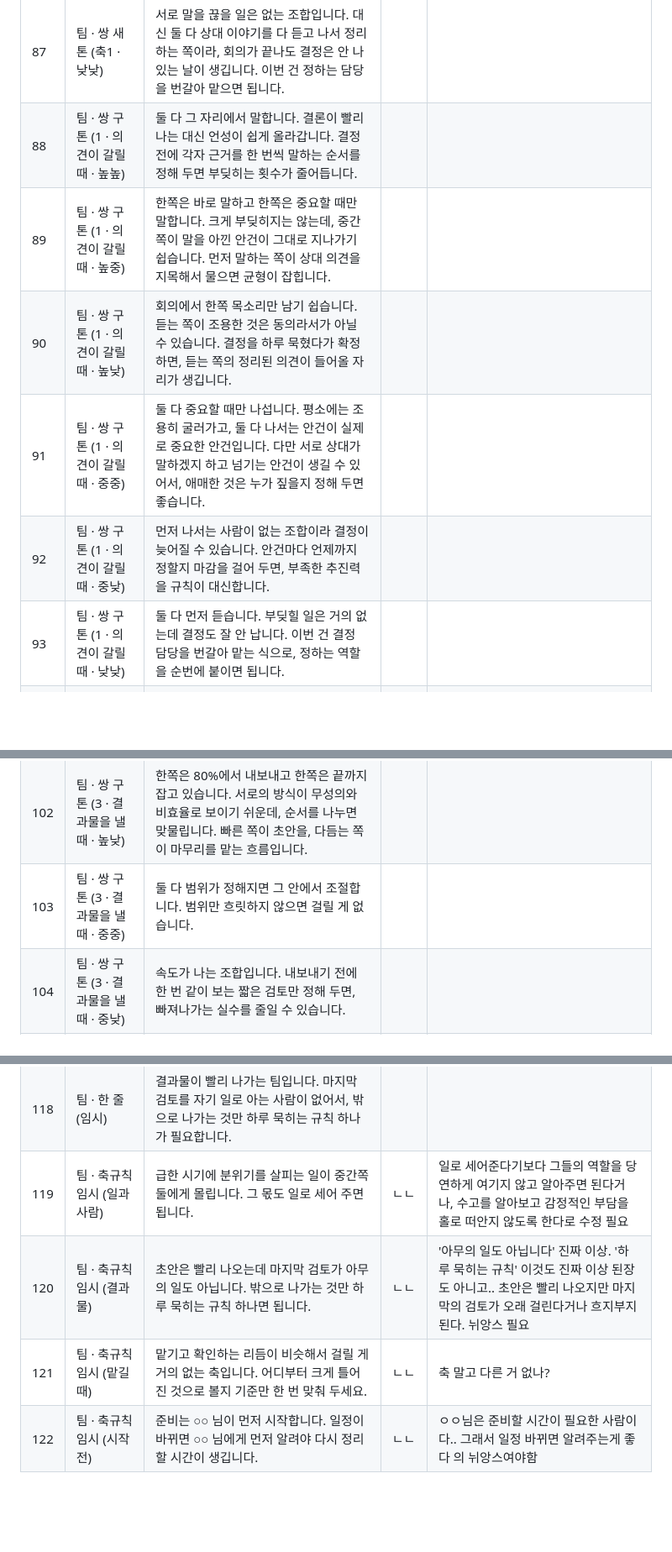
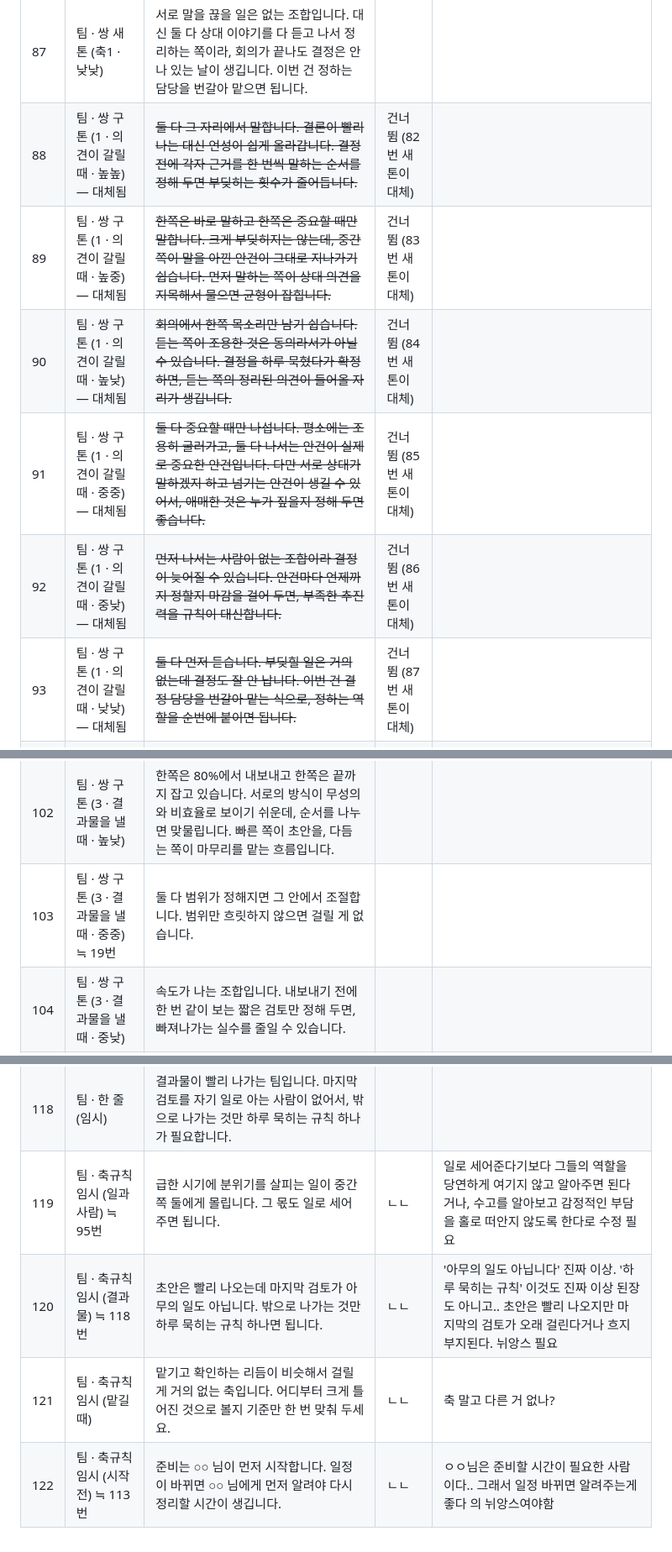
Before and after one commit to Dearkimm/cowork-type-test, a Markdown page: docs/copy-review.md, 3 parts joined by grey strips. Shown at 84% size. Drawn GitHub-style; blank space fills up the shorter version.

```diff
--- a/docs/copy-review.md
+++ b/docs/copy-review.md
@@ -93,12 +93,12 @@
 | 85 | 팀 · 쌍 새톤 (축1 · 중중) | 평소에는 조용히 굴러가고, 둘 다 입을 여는 안건이 실제로 중요한 안건입니다. 대신 애매한 안건은 서로 상대가 말하겠지 하고 넘기기 쉬우니, 그런 것만 누가 짚을지 정해 두면 됩니다. |  |  |
 | 86 | 팀 · 쌍 새톤 (축1 · 중낮) | 부딪힐 일은 거의 없는데, 정하자고 먼저 나서는 사람도 없어서 결정이 밀립니다. 안건에 마감을 걸어 두면 추진력을 규칙이 대신합니다. |  |  |
 | 87 | 팀 · 쌍 새톤 (축1 · 낮낮) | 서로 말을 끊을 일은 없는 조합입니다. 대신 둘 다 상대 이야기를 다 듣고 나서 정리하는 쪽이라, 회의가 끝나도 결정은 안 나 있는 날이 생깁니다. 이번 건 정하는 담당을 번갈아 맡으면 됩니다. |  |  |
-| 88 | 팀 · 쌍 구톤 (1 · 의견이 갈릴 때 · 높높) | 둘 다 그 자리에서 말합니다. 결론이 빨리 나는 대신 언성이 쉽게 올라갑니다. 결정 전에 각자 근거를 한 번씩 말하는 순서를 정해 두면 부딪히는 횟수가 줄어듭니다. |  |  |
-| 89 | 팀 · 쌍 구톤 (1 · 의견이 갈릴 때 · 높중) | 한쪽은 바로 말하고 한쪽은 중요할 때만 말합니다. 크게 부딪히지는 않는데, 중간쪽이 말을 아낀 안건이 그대로 지나가기 쉽습니다. 먼저 말하는 쪽이 상대 의견을 지목해서 물으면 균형이 잡힙니다. |  |  |
-| 90 | 팀 · 쌍 구톤 (1 · 의견이 갈릴 때 · 높낮) | 회의에서 한쪽 목소리만 남기 쉽습니다. 듣는 쪽이 조용한 것은 동의라서가 아닐 수 있습니다. 결정을 하루 묵혔다가 확정하면, 듣는 쪽의 정리된 의견이 들어올 자리가 생깁니다. |  |  |
-| 91 | 팀 · 쌍 구톤 (1 · 의견이 갈릴 때 · 중중) | 둘 다 중요할 때만 나섭니다. 평소에는 조용히 굴러가고, 둘 다 나서는 안건이 실제로 중요한 안건입니다. 다만 서로 상대가 말하겠지 하고 넘기는 안건이 생길 수 있어서, 애매한 것은 누가 짚을지 정해 두면 좋습니다. |  |  |
-| 92 | 팀 · 쌍 구톤 (1 · 의견이 갈릴 때 · 중낮) | 먼저 나서는 사람이 없는 조합이라 결정이 늦어질 수 있습니다. 안건마다 언제까지 정할지 마감을 걸어 두면, 부족한 추진력을 규칙이 대신합니다. |  |  |
-| 93 | 팀 · 쌍 구톤 (1 · 의견이 갈릴 때 · 낮낮) | 둘 다 먼저 듣습니다. 부딪힐 일은 거의 없는데 결정도 잘 안 납니다. 이번 건 결정 담당을 번갈아 맡는 식으로, 정하는 역할을 순번에 붙이면 됩니다. |  |  |
+| 88 | 팀 · 쌍 구톤 (1 · 의견이 갈릴 때 · 높높) — 대체됨 | ~~둘 다 그 자리에서 말합니다. 결론이 빨리 나는 대신 언성이 쉽게 올라갑니다. 결정 전에 각자 근거를 한 번씩 말하는 순서를 정해 두면 부딪히는 횟수가 줄어듭니다.~~ | 건너뜀 (82번 새톤이 대체) |  |
+| 89 | 팀 · 쌍 구톤 (1 · 의견이 갈릴 때 · 높중) — 대체됨 | ~~한쪽은 바로 말하고 한쪽은 중요할 때만 말합니다. 크게 부딪히지는 않는데, 중간쪽이 말을 아낀 안건이 그대로 지나가기 쉽습니다. 먼저 말하는 쪽이 상대 의견을 지목해서 물으면 균형이 잡힙니다.~~ | 건너뜀 (83번 새톤이 대체) |  |
+| 90 | 팀 · 쌍 구톤 (1 · 의견이 갈릴 때 · 높낮) — 대체됨 | ~~회의에서 한쪽 목소리만 남기 쉽습니다. 듣는 쪽이 조용한 것은 동의라서가 아닐 수 있습니다. 결정을 하루 묵혔다가 확정하면, 듣는 쪽의 정리된 의견이 들어올 자리가 생깁니다.~~ | 건너뜀 (84번 새톤이 대체) |  |
+| 91 | 팀 · 쌍 구톤 (1 · 의견이 갈릴 때 · 중중) — 대체됨 | ~~둘 다 중요할 때만 나섭니다. 평소에는 조용히 굴러가고, 둘 다 나서는 안건이 실제로 중요한 안건입니다. 다만 서로 상대가 말하겠지 하고 넘기는 안건이 생길 수 있어서, 애매한 것은 누가 짚을지 정해 두면 좋습니다.~~ | 건너뜀 (85번 새톤이 대체) |  |
+| 92 | 팀 · 쌍 구톤 (1 · 의견이 갈릴 때 · 중낮) — 대체됨 | ~~먼저 나서는 사람이 없는 조합이라 결정이 늦어질 수 있습니다. 안건마다 언제까지 정할지 마감을 걸어 두면, 부족한 추진력을 규칙이 대신합니다.~~ | 건너뜀 (86번 새톤이 대체) |  |
+| 93 | 팀 · 쌍 구톤 (1 · 의견이 갈릴 때 · 낮낮) — 대체됨 | ~~둘 다 먼저 듣습니다. 부딪힐 일은 거의 없는데 결정도 잘 안 납니다. 이번 건 결정 담당을 번갈아 맡는 식으로, 정하는 역할을 순번에 붙이면 됩니다.~~ | 건너뜀 (87번 새톤이 대체) |  |
 | 94 | 팀 · 쌍 구톤 (2 · 일과 사람 사이 · 높높) | 둘 다 결과부터 봅니다. 용건만 오가도 서로 편하고 속도가 납니다. 대신 둘 다 분위기를 안 살피는 편이라, 팀에 다른 사람이 있으면 그쪽이 지치는 것을 늦게 알아차립니다. |  |  |
 | 95 | 팀 · 쌍 구톤 (2 · 일과 사람 사이 · 높중) | 일을 먼저 보는 쪽의 담담한 말투를 중간쪽이 무리 없이 받아서 마찰이 적습니다. 급한 시기에는 사람 챙기는 일이 중간쪽에 몰리기 쉬우니, 그 몫도 일로 세어 주세요. |  |  |
 | 96 | 팀 · 쌍 구톤 (2 · 일과 사람 사이 · 높낮) | 서로 반대라서 초반에 오해가 잦은 조합입니다. 일을 먼저 보는 쪽의 지적은 공격이 아니고, 사람을 먼저 보는 쪽의 안부는 시간 낭비가 아닙니다. 피드백에서 내용과 말투를 나눠서 보기로 합의하면 마찰이 크게 줄어듭니다. |  |  |
@@ -108,7 +108,7 @@
 | 100 | 팀 · 쌍 구톤 (3 · 결과물을 낼 때 · 높높) | 둘 다 끝까지 다듬습니다. 품질은 걱정이 없는데 마감이 밀립니다. 어디까지 다듬을지 범위를 시작할 때 정하면 둘의 기준이 같은 곳을 봅니다. |  |  |
 | 101 | 팀 · 쌍 구톤 (3 · 결과물을 낼 때 · 높중) | 다듬는 쪽이 마지막 10%를 맡고 중간쪽이 속도를 냅니다. 잘 맞물리는데, 그 10%가 일정에 안 잡혀 있기 쉽습니다. 검수 시간을 일정에 미리 넣어 주세요. |  |  |
 | 102 | 팀 · 쌍 구톤 (3 · 결과물을 낼 때 · 높낮) | 한쪽은 80%에서 내보내고 한쪽은 끝까지 잡고 있습니다. 서로의 방식이 무성의와 비효율로 보이기 쉬운데, 순서를 나누면 맞물립니다. 빠른 쪽이 초안을, 다듬는 쪽이 마무리를 맡는 흐름입니다. |  |  |
-| 103 | 팀 · 쌍 구톤 (3 · 결과물을 낼 때 · 중중) | 둘 다 범위가 정해지면 그 안에서 조절합니다. 범위만 흐릿하지 않으면 걸릴 게 없습니다. |  |  |
+| 103 | 팀 · 쌍 구톤 (3 · 결과물을 낼 때 · 중중) ≒ 19번 | 둘 다 범위가 정해지면 그 안에서 조절합니다. 범위만 흐릿하지 않으면 걸릴 게 없습니다. |  |  |
 | 104 | 팀 · 쌍 구톤 (3 · 결과물을 낼 때 · 중낮) | 속도가 나는 조합입니다. 내보내기 전에 한 번 같이 보는 짧은 검토만 정해 두면, 빠져나가는 실수를 줄일 수 있습니다. |  |  |
 | 105 | 팀 · 쌍 구톤 (3 · 결과물을 낼 때 · 낮낮) | 둘 다 빠르게 내보냅니다. 진행은 시원한데 다듬는 사람이 없습니다. 마지막 검토를 누가 할지 정해 두거나, 밖으로 나가는 것만이라도 하루 묵혔다 보내면 사고가 줄어듭니다. |  |  |
 | 106 | 팀 · 쌍 구톤 (4 · 일을 맡길 때 · 높높) | 둘 다 중간을 확인합니다. 확인을 주고받는 것 자체는 문제가 없는데, 둘 다 남의 일까지 들고 있어서 일이 두 사람에게 모입니다. 각자 확인할 범위를 나눠 두면 겹치지 않습니다. |  |  |
@@ -124,7 +124,7 @@
 | 116 | 팀 · 쌍 구톤 (5 · 시작하기 전에 · 중낮) | 시작이 빠른 조합입니다. 대신 같은 결정을 두 번 하게 되는 일이 생기니, 시작 전에 10분만 아는 것을 같이 정리하면 줄어듭니다. |  |  |
 | 117 | 팀 · 쌍 구톤 (5 · 시작하기 전에 · 낮낮) | 둘 다 일단 시작합니다. 착수는 빠른데 중간에 방향을 다시 잡는 비용이 큽니다. 결정한 것을 어딘가에 적어 두는 것만으로도 같은 논의가 반복되는 것을 막을 수 있습니다. |  |  |
 | 118 | 팀 · 한 줄 (임시) | 결과물이 빨리 나가는 팀입니다. 마지막 검토를 자기 일로 아는 사람이 없어서, 밖으로 나가는 것만 하루 묵히는 규칙 하나가 필요합니다. |  |  |
-| 119 | 팀 · 축규칙 임시 (일과 사람) | 급한 시기에 분위기를 살피는 일이 중간쪽 둘에게 몰립니다. 그 몫도 일로 세어 주면 됩니다. | ㄴㄴ | 일로 세어준다기보다 그들의 역할을 당연하게 여기지 않고 알아주면 된다거나, 수고를 알아보고 감정적인 부담을 홀로 떠안지 않도록 한다로 수정 필요 |
-| 120 | 팀 · 축규칙 임시 (결과물) | 초안은 빨리 나오는데 마지막 검토가 아무의 일도 아닙니다. 밖으로 나가는 것만 하루 묵히는 규칙 하나면 됩니다. | ㄴㄴ | '아무의 일도 아닙니다' 진짜 이상. '하루 묵히는 규칙' 이것도 진짜 이상 된장도 아니고.. 초안은 빨리 나오지만 마지막의 검토가 오래 걸린다거나 흐지부지된다. 뉘앙스 필요 |
+| 119 | 팀 · 축규칙 임시 (일과 사람) ≒ 95번 | 급한 시기에 분위기를 살피는 일이 중간쪽 둘에게 몰립니다. 그 몫도 일로 세어 주면 됩니다. | ㄴㄴ | 일로 세어준다기보다 그들의 역할을 당연하게 여기지 않고 알아주면 된다거나, 수고를 알아보고 감정적인 부담을 홀로 떠안지 않도록 한다로 수정 필요 |
+| 120 | 팀 · 축규칙 임시 (결과물) ≒ 118번 | 초안은 빨리 나오는데 마지막 검토가 아무의 일도 아닙니다. 밖으로 나가는 것만 하루 묵히는 규칙 하나면 됩니다. | ㄴㄴ | '아무의 일도 아닙니다' 진짜 이상. '하루 묵히는 규칙' 이것도 진짜 이상 된장도 아니고.. 초안은 빨리 나오지만 마지막의 검토가 오래 걸린다거나 흐지부지된다. 뉘앙스 필요 |
 | 121 | 팀 · 축규칙 임시 (맡길 때) | 맡기고 확인하는 리듬이 비슷해서 걸릴 게 거의 없는 축입니다. 어디부터 크게 틀어진 것으로 볼지 기준만 한 번 맞춰 두세요. | ㄴㄴ | 축 말고 다른 거 없나? |
-| 122 | 팀 · 축규칙 임시 (시작 전) | 준비는 ○○ 님이 먼저 시작합니다. 일정이 바뀌면 ○○ 님에게 먼저 알려야 다시 정리할 시간이 생깁니다. | ㄴㄴ | ㅇㅇ님은 준비할 시간이 필요한 사람이다.. 그래서 일정 바뀌면 알려주는게 좋다 의 뉘앙스여야함 |
+| 122 | 팀 · 축규칙 임시 (시작 전) ≒ 113번 | 준비는 ○○ 님이 먼저 시작합니다. 일정이 바뀌면 ○○ 님에게 먼저 알려야 다시 정리할 시간이 생깁니다. | ㄴㄴ | ㅇㅇ님은 준비할 시간이 필요한 사람이다.. 그래서 일정 바뀌면 알려주는게 좋다 의 뉘앙스여야함 |
```
Also changed, not shown: other parts of docs/copy-review.md (+7 -7 lines).
